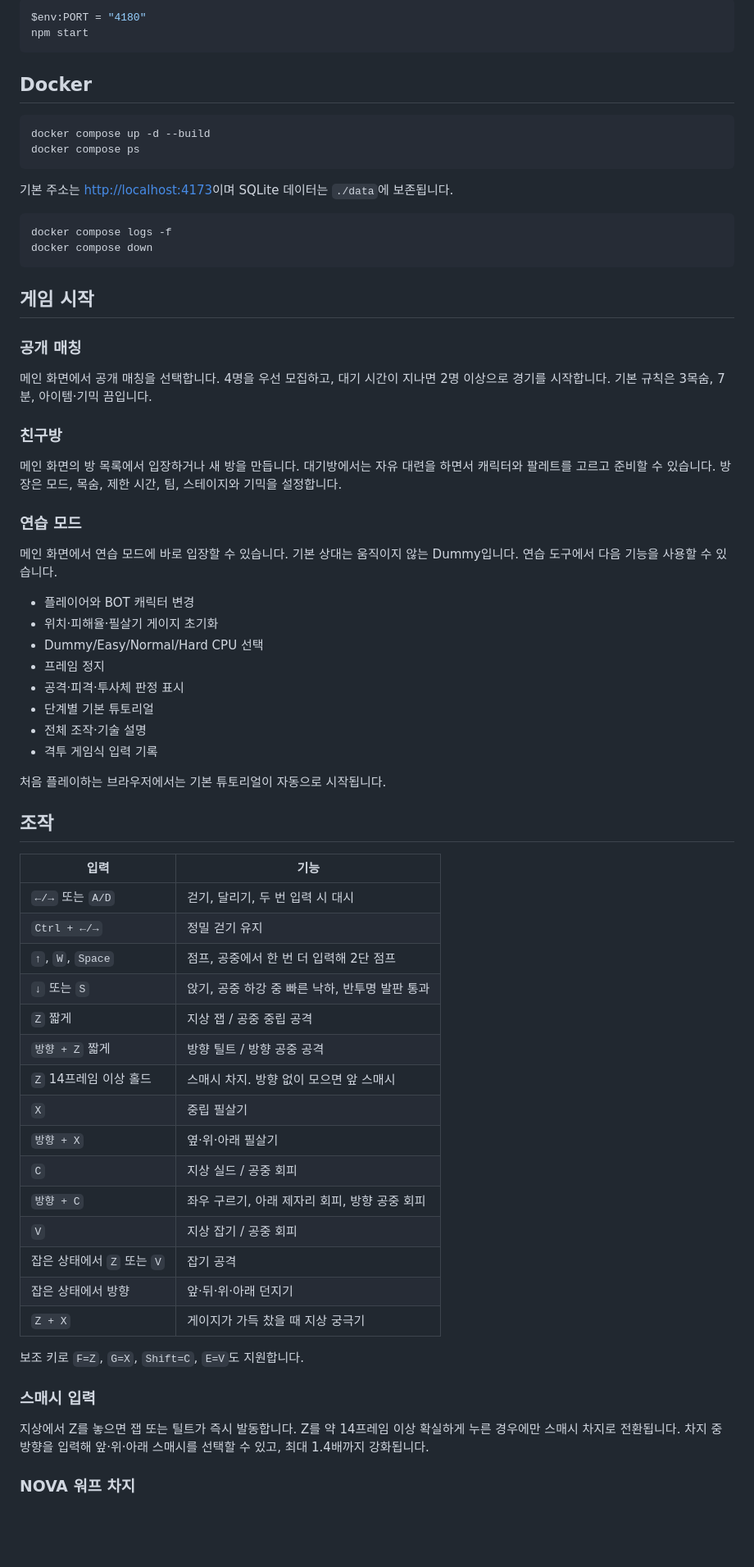
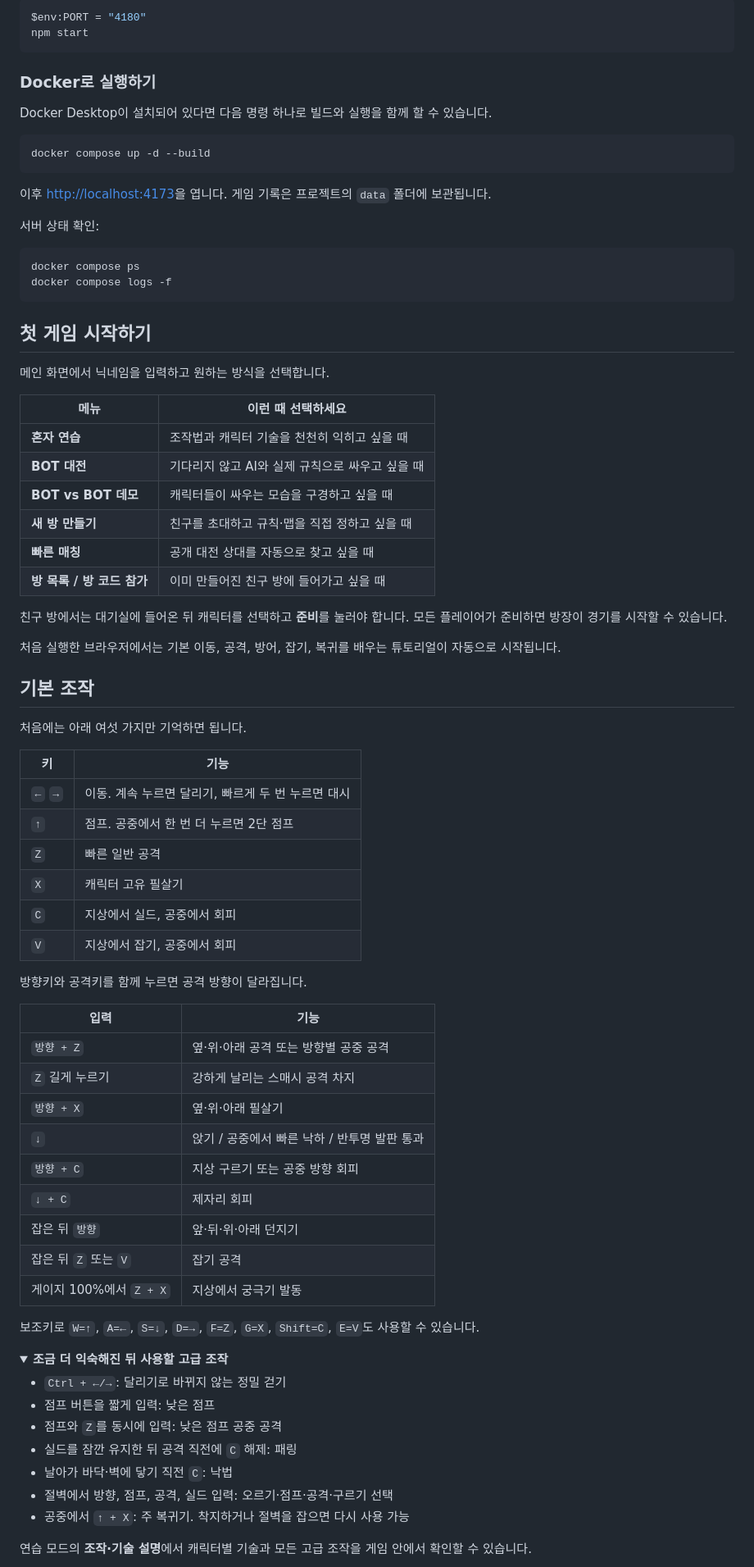
Before and after one commit to suhwna/neon_rumble, a Markdown page: README.md, the part around the change printed below. Shown: that part at 82% size. GitHub-like rendering; folded sections open; blank space fills up the shorter version.

````diff
--- a/README.md
+++ b/README.md
@@ -42,70 +66,79 @@ $env:PORT = "4180"
 npm start
 ```
 
-## Docker
+### Docker로 실행하기
+
+Docker Desktop이 설치되어 있다면 다음 명령 하나로 빌드와 실행을 함께 할 수 있습니다.
 
 ```bash
 docker compose up -d --build
-docker compose ps
 ```
 
-기본 주소는 [http://localhost:4173](http://localhost:4173)이며 SQLite 데이터는 `./data`에 보존됩니다.
+이후 [http://localhost:4173](http://localhost:4173)을 엽니다. 게임 기록은 프로젝트의 `data` 폴더에 보관됩니다.
+
+서버 상태 확인:
 
 ```bash
+docker compose ps
 docker compose logs -f
-docker compose down
 ```
 
-## 게임 시작
+## 첫 게임 시작하기
 
-### 공개 매칭
+메인 화면에서 닉네임을 입력하고 원하는 방식을 선택합니다.
 
-메인 화면에서 공개 매칭을 선택합니다. 4명을 우선 모집하고, 대기 시간이 지나면 2명 이상으로 경기를 시작합니다. 기본 규칙은 3목숨, 7분, 아이템·기믹 끔입니다.
+| 메뉴 | 이런 때 선택하세요 |
+| --- | --- |
+| **혼자 연습** | 조작법과 캐릭터 기술을 천천히 익히고 싶을 때 |
+| **BOT 대전** | 기다리지 않고 AI와 실제 규칙으로 싸우고 싶을 때 |
+| **BOT vs BOT 데모** | 캐릭터들이 싸우는 모습을 구경하고 싶을 때 |
+| **새 방 만들기** | 친구를 초대하고 규칙·맵을 직접 정하고 싶을 때 |
+| **빠른 매칭** | 공개 대전 상대를 자동으로 찾고 싶을 때 |
+| **방 목록 / 방 코드 참가** | 이미 만들어진 친구 방에 들어가고 싶을 때 |
 
-### 친구방
+친구 방에서는 대기실에 들어온 뒤 캐릭터를 선택하고 **준비**를 눌러야 합니다. 모든 플레이어가 준비하면 방장이 경기를 시작할 수 있습니다.
 
-메인 화면의 방 목록에서 입장하거나 새 방을 만듭니다. 대기방에서는 자유 대련을 하면서 캐릭터와 팔레트를 고르고 준비할 수 있습니다. 방장은 모드, 목숨, 제한 시간, 팀, 스테이지와 기믹을 설정합니다.
+처음 실행한 브라우저에서는 기본 이동, 공격, 방어, 잡기, 복귀를 배우는 튜토리얼이 자동으로 시작됩니다.
 
-### 연습 모드
+## 기본 조작
 
-메인 화면에서 연습 모드에 바로 입장할 수 있습니다. 기본 상대는 움직이지 않는 Dummy입니다. 연습 도구에서 다음 기능을 사용할 수 있습니다.
+처음에는 아래 여섯 가지만 기억하면 됩니다.
 
-- 플레이어와 BOT 캐릭터 변경
-- 위치·피해율·필살기 게이지 초기화
-- Dummy/Easy/Normal/Hard CPU 선택
-- 프레임 정지
-- 공격·피격·투사체 판정 표시
-- 단계별 기본 튜토리얼
-- 전체 조작·기술 설명
-- 격투 게임식 입력 기록
+| 키 | 기능 |
+| --- | --- |
+| `←` `→` | 이동. 계속 누르면 달리기, 빠르게 두 번 누르면 대시 |
+| `↑` | 점프. 공중에서 한 번 더 누르면 2단 점프 |
+| `Z` | 빠른 일반 공격 |
+| `X` | 캐릭터 고유 필살기 |
+| `C` | 지상에서 실드, 공중에서 회피 |
+| `V` | 지상에서 잡기, 공중에서 회피 |
 
-처음 플레이하는 브라우저에서는 기본 튜토리얼이 자동으로 시작됩니다.
-
-## 조작
+방향키와 공격키를 함께 누르면 공격 방향이 달라집니다.
 
 | 입력 | 기능 |
 | --- | --- |
-| `←/→` 또는 `A/D` | 걷기, 달리기, 두 번 입력 시 대시 |
-| `Ctrl + ←/→` | 정밀 걷기 유지 |
-| `↑`, `W`, `Space` | 점프, 공중에서 한 번 더 입력해 2단 점프 |
-| `↓` 또는 `S` | 앉기, 공중 하강 중 빠른 낙하, 반투명 발판 통과 |
-| `Z` 짧게 | 지상 잽 / 공중 중립 공격 |
-| `방향 + Z` 짧게 | 방향 틸트 / 방향 공중 공격 |
-| `Z` 14프레임 이상 홀드 | 스매시 차지. 방향 없이 모으면 앞 스매시 |
-| `X` | 중립 필살기 |
+| `방향 + Z` | 옆·위·아래 공격 또는 방향별 공중 공격 |
+| `Z` 길게 누르기 | 강하게 날리는 스매시 공격 차지 |
 | `방향 + X` | 옆·위·아래 필살기 |
-| `C` | 지상 실드 / 공중 회피 |
-| `방향 + C` | 좌우 구르기, 아래 제자리 회피, 방향 공중 회피 |
-| `V` | 지상 잡기 / 공중 회피 |
-| 잡은 상태에서 `Z` 또는 `V` | 잡기 공격 |
-| 잡은 상태에서 방향 | 앞·뒤·위·아래 던지기 |
-| `Z + X` | 게이지가 가득 찼을 때 지상 궁극기 |
+| `↓` | 앉기 / 공중에서 빠른 낙하 / 반투명 발판 통과 |
+| `방향 + C` | 지상 구르기 또는 공중 방향 회피 |
+| `↓ + C` | 제자리 회피 |
+| 잡은 뒤 `방향` | 앞·뒤·위·아래 던지기 |
+| 잡은 뒤 `Z` 또는 `V` | 잡기 공격 |
+| 게이지 100%에서 `Z + X` | 지상에서 궁극기 발동 |
 
-보조 키로 `F=Z`, `G=X`, `Shift=C`, `E=V`도 지원합니다.
+보조키로 `W=↑`, `A=←`, `S=↓`, `D=→`, `F=Z`, `G=X`, `Shift=C`, `E=V`도 사용할 수 있습니다.
 
-### 스매시 입력
+<details>
+<summary><strong>조금 더 익숙해진 뒤 사용할 고급 조작</strong></summary>
 
-지상에서 Z를 놓으면 잽 또는 틸트가 즉시 발동합니다. Z를 약 14프레임 이상 확실하게 누른 경우에만 스매시 차지로 전환됩니다. 차지 중 방향을 입력해 앞·위·아래 스매시를 선택할 수 있고, 최대 1.4배까지 강화됩니다.
+- `Ctrl + ←/→`: 달리기로 바뀌지 않는 정밀 걷기
+- 점프 버튼을 짧게 입력: 낮은 점프
+- 점프와 `Z`를 동시에 입력: 낮은 점프 공중 공격
+- 실드를 잠깐 유지한 뒤 공격 직전에 `C` 해제: 패링
+- 날아가 바닥·벽에 닿기 직전 `C`: 낙법
+- 절벽에서 방향, 점프, 공격, 실드 입력: 오르기·점프·공격·구르기 선택
+- 공중에서 `↑ + X`: 주 복귀기. 착지하거나 절벽을 잡으면 다시 사용 가능
 
-### NOVA 워프 차지
+연습 모드의 **조작·기술 설명**에서 캐릭터별 기술과 모든 고급 조작을 게임 안에서 확인할 수 있습니다.
 
````
Also changed, not shown: other parts of README.md (+99 -82 lines), docs/readme/combat-four-player.png (added), docs/readme/fighter-motions.png (added), 13 other files.
